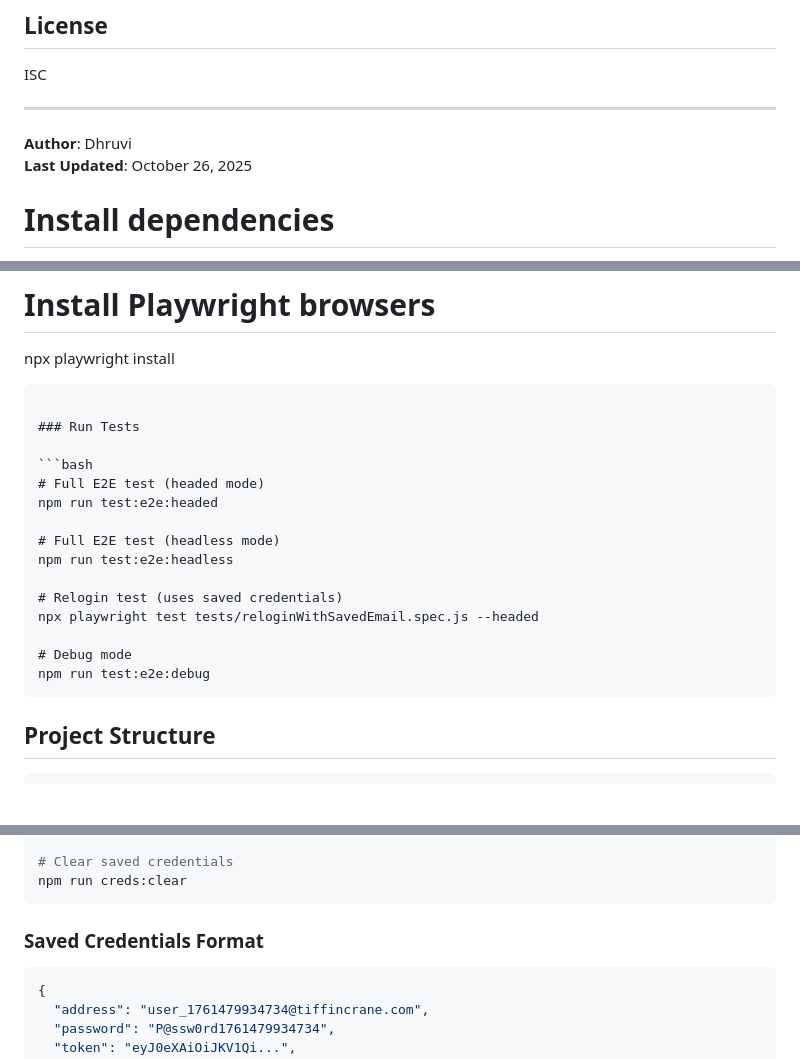
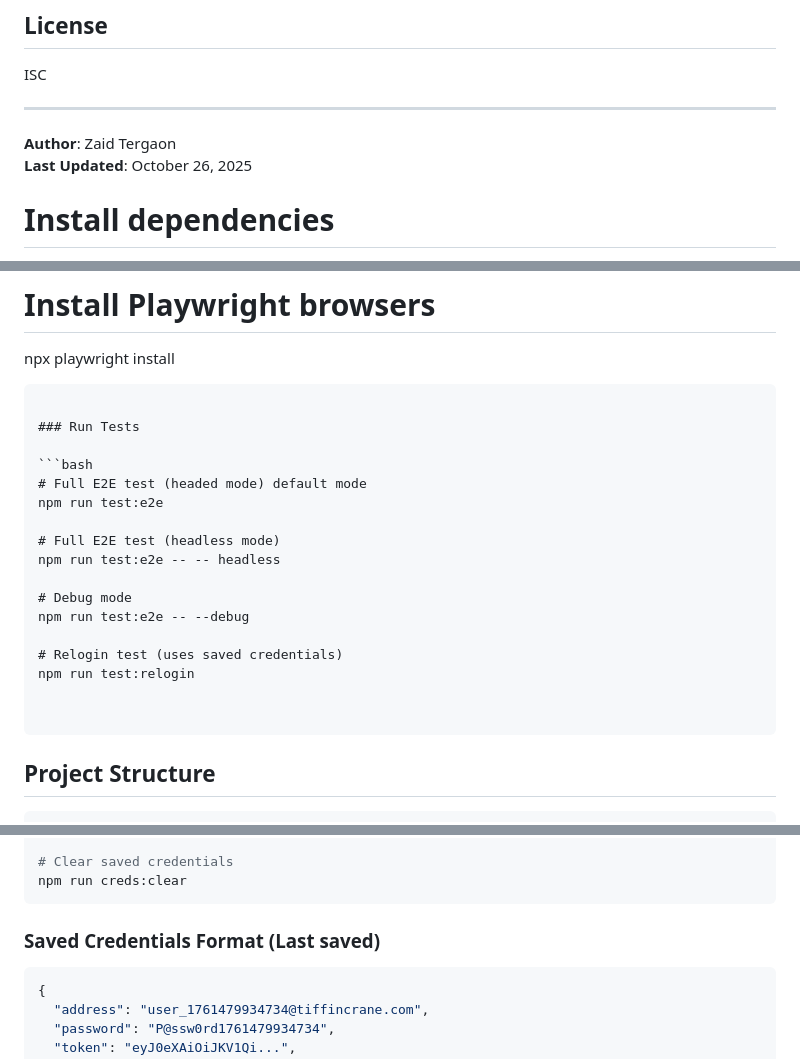
Before and after one commit to zaidtergaon1999/planet_assignment, a Markdown page: README.md, 3 parts joined by grey strips. Drawn GitHub-style; blank space fills up the shorter version.

Commit message:
Revise author name and test command instructions
Updated author information and modified test commands in README.

````diff
--- a/README.md
+++ b/README.md
@@ -240,7 +240,7 @@ ISC
 
 ---
 
-**Author**: Dhruvi
+**Author**: Zaid Tergaon
 **Last Updated**: October 26, 2025
 
 # Install dependencies
@@ -253,17 +253,19 @@ npx playwright install
 ### Run Tests
 
 ```bash
-# Full E2E test (headed mode)
-npm run test:e2e:headed
+# Full E2E test (headed mode) default mode
+npm run test:e2e
 
 # Full E2E test (headless mode)
-npm run test:e2e:headless
+npm run test:e2e -- -- headless
+
+# Debug mode
+npm run test:e2e -- --debug
 
 # Relogin test (uses saved credentials)
-npx playwright test tests/reloginWithSavedEmail.spec.js --headed
+npm run test:relogin
 
-# Debug mode
-npm run test:e2e:debug
+
 ```
 
 ##  Project Structure
@@ -313,7 +315,7 @@ npm run creds:new
 npm run creds:clear
 ```
 
-### Saved Credentials Format
+### Saved Credentials Format (Last saved)
 ```json
 {
   "address": "user_1761479934734@tiffincrane.com",
````
Also changed, not shown: other parts of README.md (+0 -4 lines).
